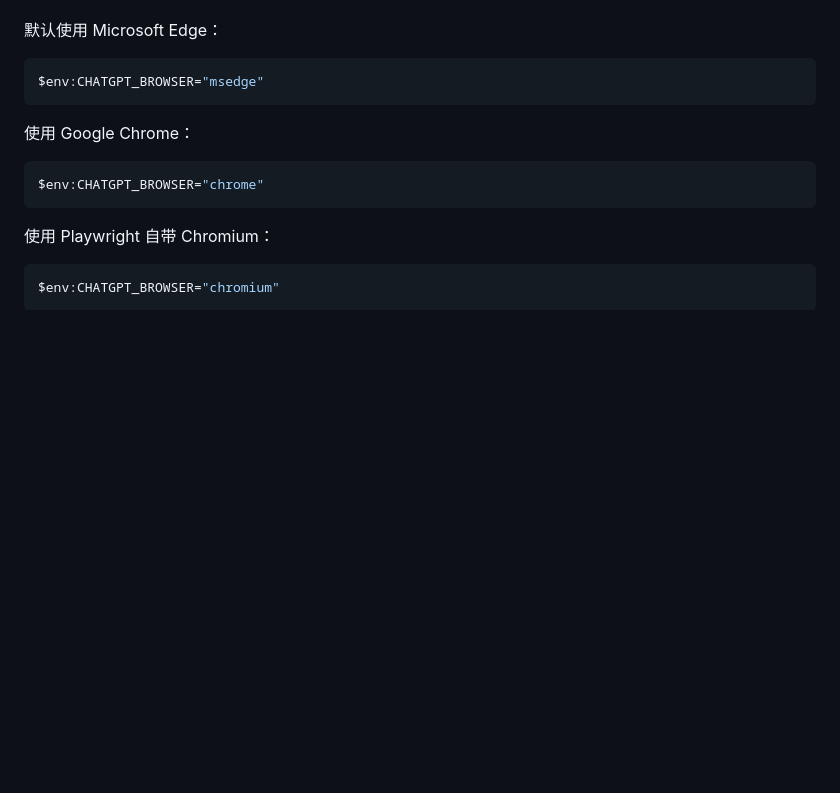
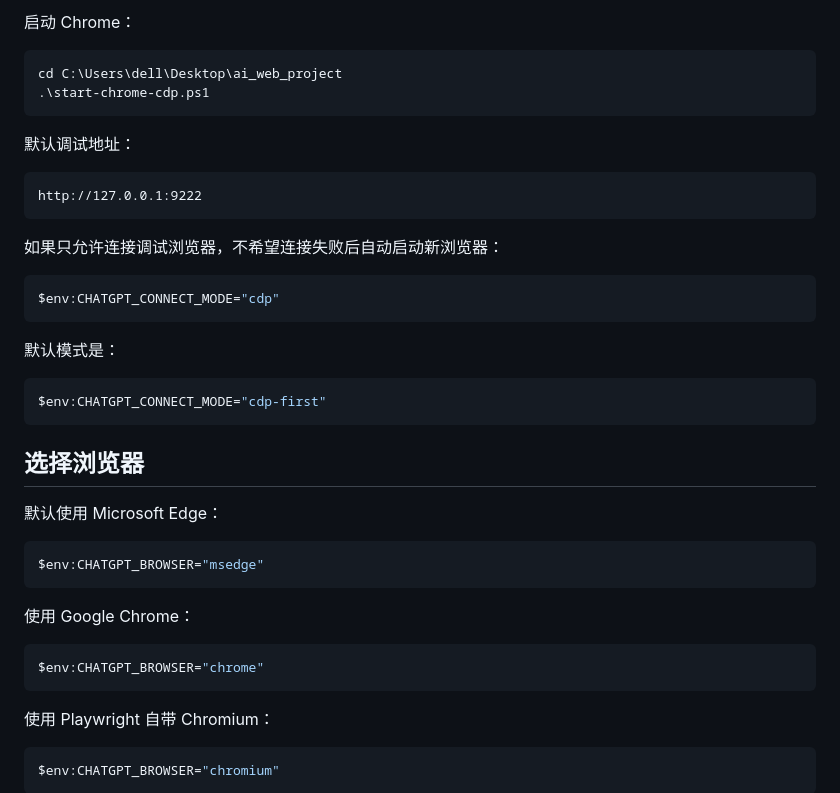
Before and after one commit to ZhuHuoChiMao/ai_character, a Markdown page: README.md, the part around one of its changes. Drawn GitHub-style; blank space fills up the shorter version.

````diff
--- a/README.md
+++ b/README.md
@@ -32,3 +86,29 @@ cd C:\Users\dell\Desktop\ai_web_project\backend
+启动 Chrome：
+
+```powershell
+cd C:\Users\dell\Desktop\ai_web_project
+.\start-chrome-cdp.ps1
+```
+
+默认调试地址：
+
+```text
+http://127.0.0.1:9222
+```
+
+如果只允许连接调试浏览器，不希望连接失败后自动启动新浏览器：
+
+```powershell
+$env:CHATGPT_CONNECT_MODE="cdp"
+```
+
+默认模式是：
+
+```powershell
+$env:CHATGPT_CONNECT_MODE="cdp-first"
+```
+
+## 选择浏览器
 
 默认使用 Microsoft Edge：
 
````
Also changed, not shown: other parts of README.md (+94 -89 lines).
